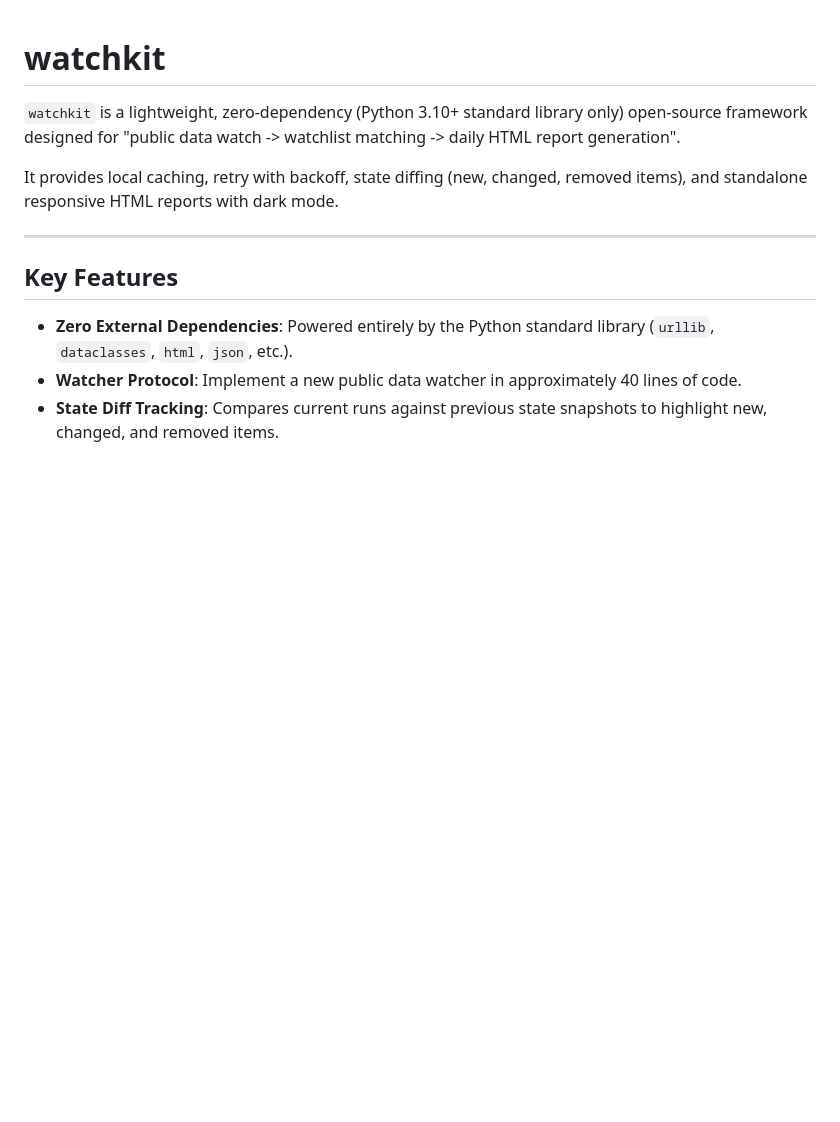
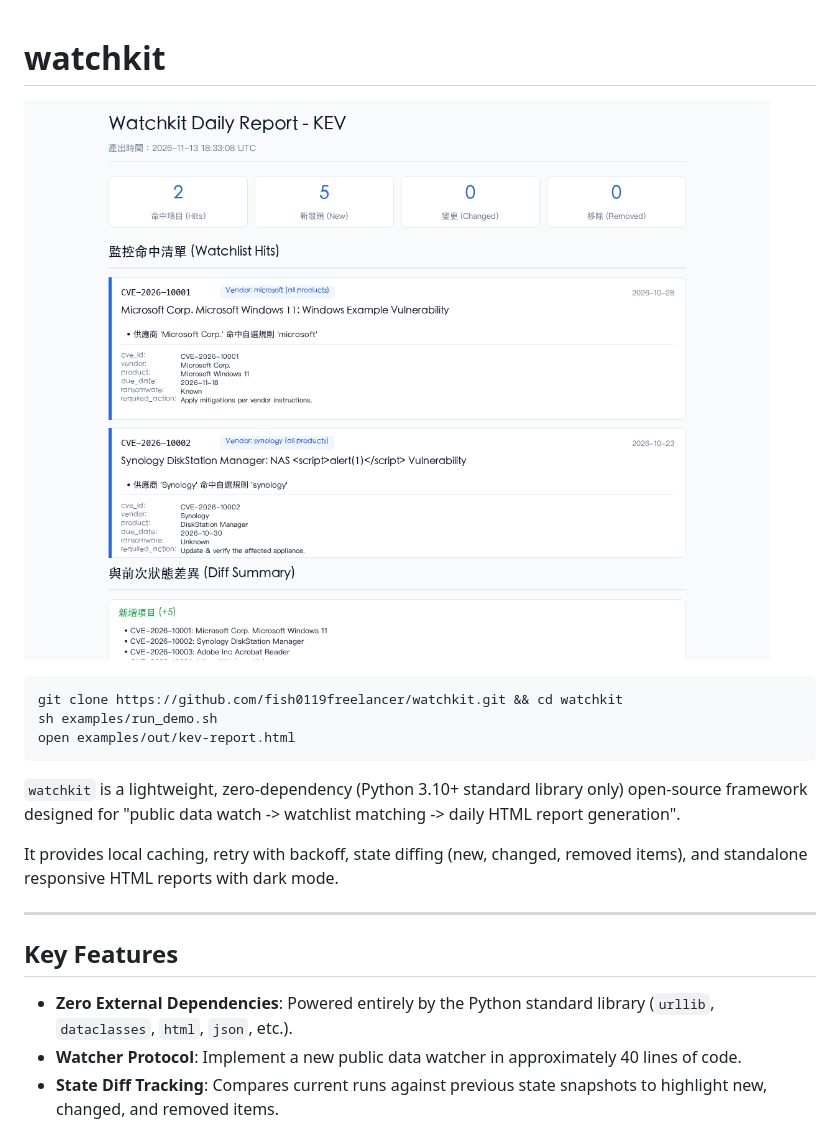
Before and after one commit to fish0119freelancer/watchkit, a Markdown page: README.en.md, the part around the change. Rendered like a GitHub page; pictures changed too: docs/report.png (added); blank space fills up the shorter version.

Commit message:
docs: offline example, report screenshot and 3-line quick start

````diff
--- a/README.en.md
+++ b/README.en.md
@@ -1,4 +1,12 @@
 # watchkit
+
+![Offline demo report](docs/report.png)
+
+```bash
+git clone https://github.com/fish0119freelancer/watchkit.git && cd watchkit
+sh examples/run_demo.sh
+open examples/out/kev-report.html
+```
 
 `watchkit` is a lightweight, zero-dependency (Python 3.10+ standard library only) open-source framework designed for "public data watch -> watchlist matching -> daily HTML report generation".
 
````
Also changed, not shown: README.md (+8 -0 lines), 5 other files.
